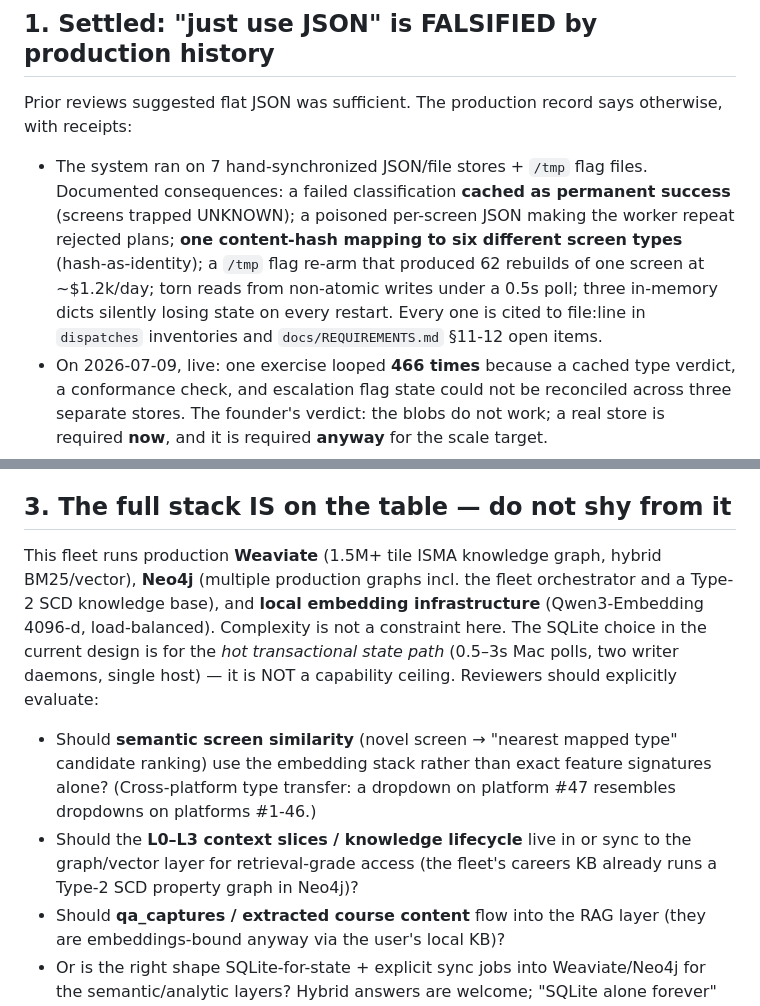
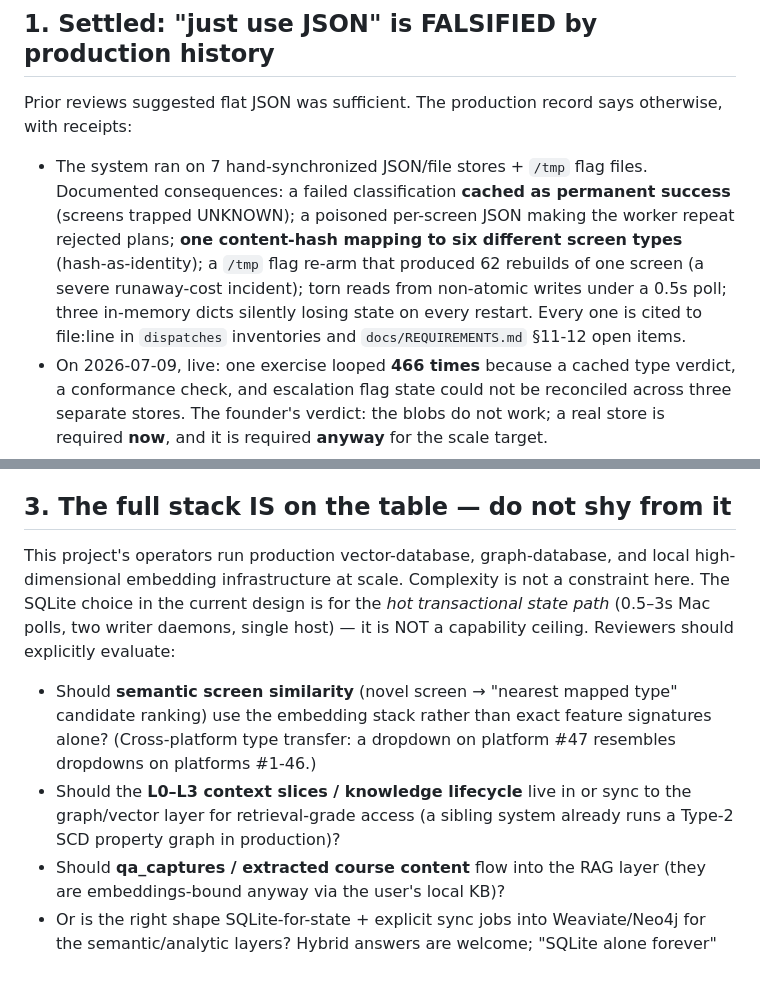
Before and after one commit to palios-taey/taey-ed, a Markdown page: docs/DB_DESIGN_BRIEF.md, 2 parts joined by grey strips. Drawn GitHub-style; blank space fills up the shorter version.

Commit message:
security(docs): strip fleet-internal specifics from public docs (infra product names, cost figures) — private-info rule J:2026-07-10
Co-Authored-By: Claude Fable 5 <noreply@anthropic.com>

```diff
--- a/docs/DB_DESIGN_BRIEF.md
+++ b/docs/DB_DESIGN_BRIEF.md
@@ -3,7 +3,7 @@
 
 ## 1. Settled: "just use JSON" is FALSIFIED by production history
 Prior reviews suggested flat JSON was sufficient. The production record says otherwise, with receipts:
-- The system ran on 7 hand-synchronized JSON/file stores + `/tmp` flag files. Documented consequences: a failed classification **cached as permanent success** (screens trapped UNKNOWN); a poisoned per-screen JSON making the worker repeat rejected plans; **one content-hash mapping to six different screen types** (hash-as-identity); a `/tmp` flag re-arm that produced 62 rebuilds of one screen at ~$1.2k/day; torn reads from non-atomic writes under a 0.5s poll; three in-memory dicts silently losing state on every restart. Every one is cited to file:line in `dispatches` inventories and `docs/REQUIREMENTS.md` §11-12 open items.
+- The system ran on 7 hand-synchronized JSON/file stores + `/tmp` flag files. Documented consequences: a failed classification **cached as permanent success** (screens trapped UNKNOWN); a poisoned per-screen JSON making the worker repeat rejected plans; **one content-hash mapping to six different screen types** (hash-as-identity); a `/tmp` flag re-arm that produced 62 rebuilds of one screen (a severe runaway-cost incident); torn reads from non-atomic writes under a 0.5s poll; three in-memory dicts silently losing state on every restart. Every one is cited to file:line in `dispatches` inventories and `docs/REQUIREMENTS.md` §11-12 open items.
 - On 2026-07-09, live: one exercise looped **466 times** because a cached type verdict, a conformance check, and escalation flag state could not be reconciled across three separate stores. The founder's verdict: the blobs do not work; a real store is required **now**, and it is required **anyway** for the scale target.
 - This question is closed. The review question is *whether THIS design is the right store* — not whether a store is needed.
 
@@ -11,9 +11,9 @@ Prior reviews suggested flat JSON was sufficient. The production record says oth
 100s–1000s of course platforms, onboarded dynamically (one research cycle, zero code, zero schema change). Screen-type mappings must be **durable**: mapped once → recognized deterministically (signature-only) forever; only genuinely novel screens reach a classifier. BTs are then built automatically by an LLM worker whose per-call context is **exactly scoped** (leveled L0–L4 JIT injection with receipts) — no noise, no dumps, fail-closed when a required slice is missing.
 
 ## 3. The full stack IS on the table — do not shy from it
-This fleet runs production **Weaviate** (1.5M+ tile ISMA knowledge graph, hybrid BM25/vector), **Neo4j** (multiple production graphs incl. the fleet orchestrator and a Type-2 SCD knowledge base), and **local embedding infrastructure** (Qwen3-Embedding 4096-d, load-balanced). Complexity is not a constraint here. The SQLite choice in the current design is for the *hot transactional state path* (0.5–3s Mac polls, two writer daemons, single host) — it is NOT a capability ceiling. Reviewers should explicitly evaluate:
+This project's operators run production vector-database, graph-database, and local high-dimensional embedding infrastructure at scale. Complexity is not a constraint here. The SQLite choice in the current design is for the *hot transactional state path* (0.5–3s Mac polls, two writer daemons, single host) — it is NOT a capability ceiling. Reviewers should explicitly evaluate:
 - Should **semantic screen similarity** (novel screen → "nearest mapped type" candidate ranking) use the embedding stack rather than exact feature signatures alone? (Cross-platform type transfer: a dropdown on platform #47 resembles dropdowns on platforms #1-46.)
-- Should the **L0–L3 context slices / knowledge lifecycle** live in or sync to the graph/vector layer for retrieval-grade access (the fleet's careers KB already runs a Type-2 SCD property graph in Neo4j)?
+- Should the **L0–L3 context slices / knowledge lifecycle** live in or sync to the graph/vector layer for retrieval-grade access (a sibling system already runs a Type-2 SCD property graph in production)?
 - Should **qa_captures / extracted course content** flow into the RAG layer (they are embeddings-bound anyway via the user's local KB)?
 - Or is the right shape SQLite-for-state + explicit sync jobs into Weaviate/Neo4j for the semantic/analytic layers? Hybrid answers are welcome; "SQLite alone forever" and "one giant JSON" both need justification against the record above.
 Constraint that stands regardless: the **user's KB (content+vectors) never leaves their Mac** (sqlite+faiss local; wire contract fixed).
```
Also changed, not shown: docs/REQUIREMENTS.md (+1 -1 lines).
